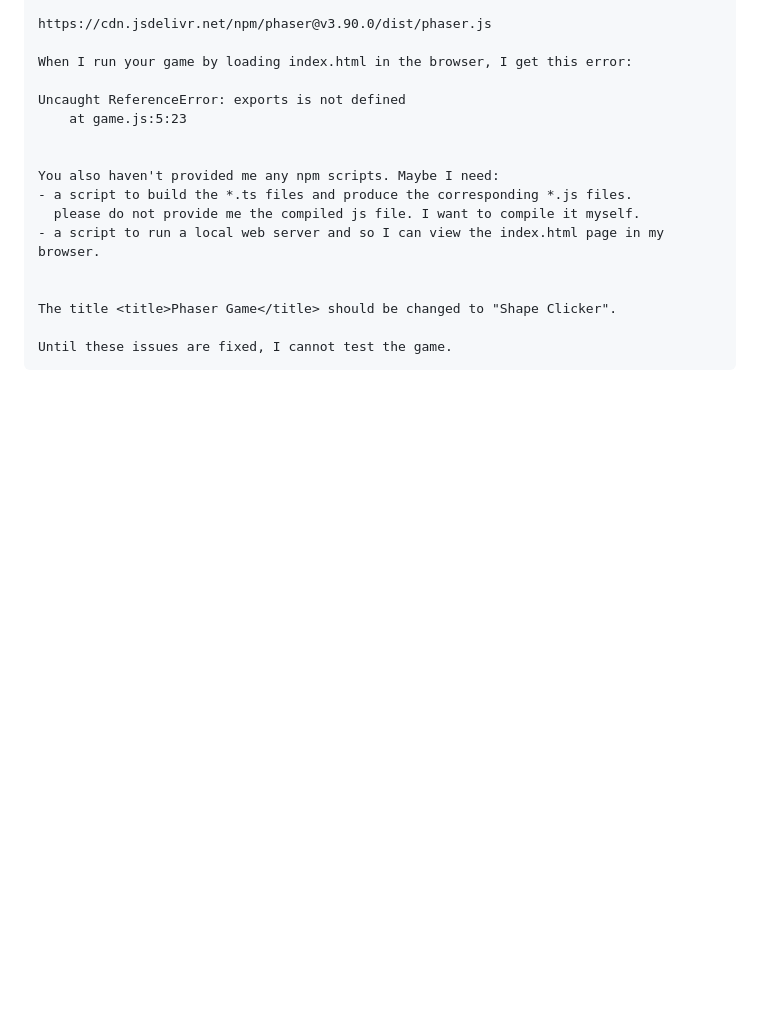
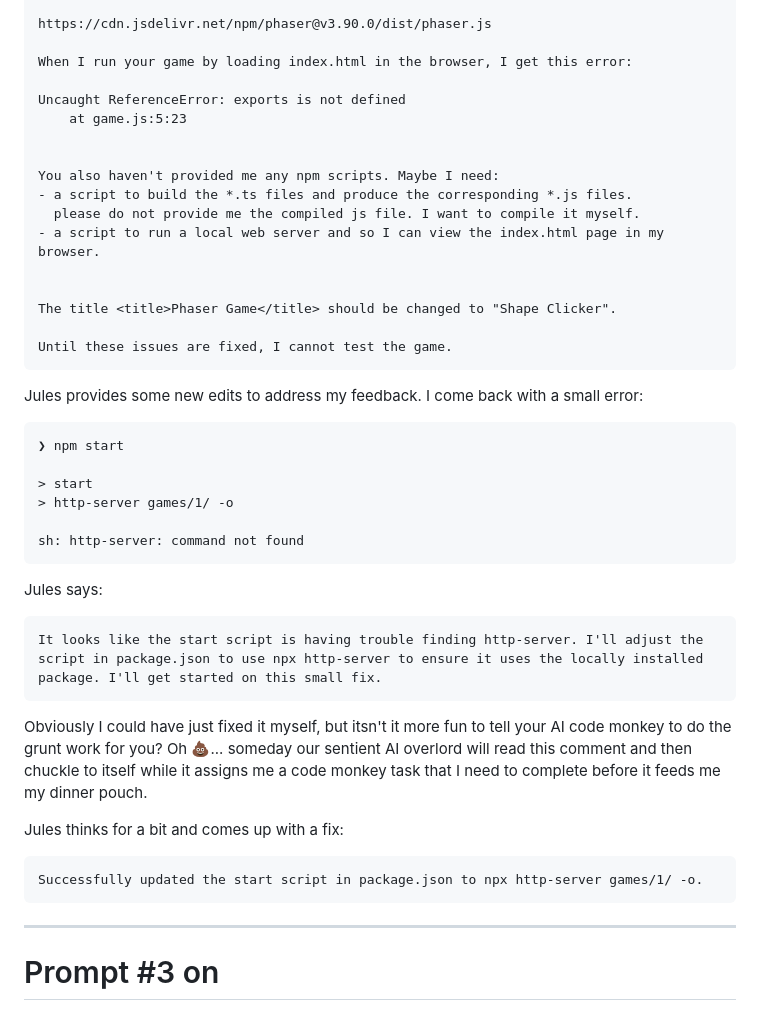
Before and after one commit to hey-yeh/google-jules, a Markdown page: prompts/1.md, the part around the change. Rendered like a GitHub page; blank space fills up the shorter version.

````diff
--- a/prompts/1.md
+++ b/prompts/1.md
@@ -75,3 +75,31 @@ The title <title>Phaser Game</title> should be changed to "Shape Clicker".
 
 Until these issues are fixed, I cannot test the game.
 ```
+
+Jules provides some new edits to address my feedback. I come back with a small error:
+
+```
+❯ npm start
+
+> start
+> http-server games/1/ -o
+
+sh: http-server: command not found
+```
+
+Jules says:
+```
+It looks like the start script is having trouble finding http-server. I'll adjust the script in package.json to use npx http-server to ensure it uses the locally installed package. I'll get started on this small fix.
+```
+
+Obviously I could have just fixed it myself, but itsn't it more fun to tell your AI code monkey to do the grunt work for you? Oh 💩... someday our sentient AI overlord will read this comment and then chuckle to itself while it assigns me a code monkey task that I need to complete before it feeds me my dinner pouch.
+
+Jules thinks for a bit and comes up with a fix:
+
+```
+Successfully updated the start script in package.json to npx http-server games/1/ -o.
+```
+
+---
+
+# Prompt #3 on
````
